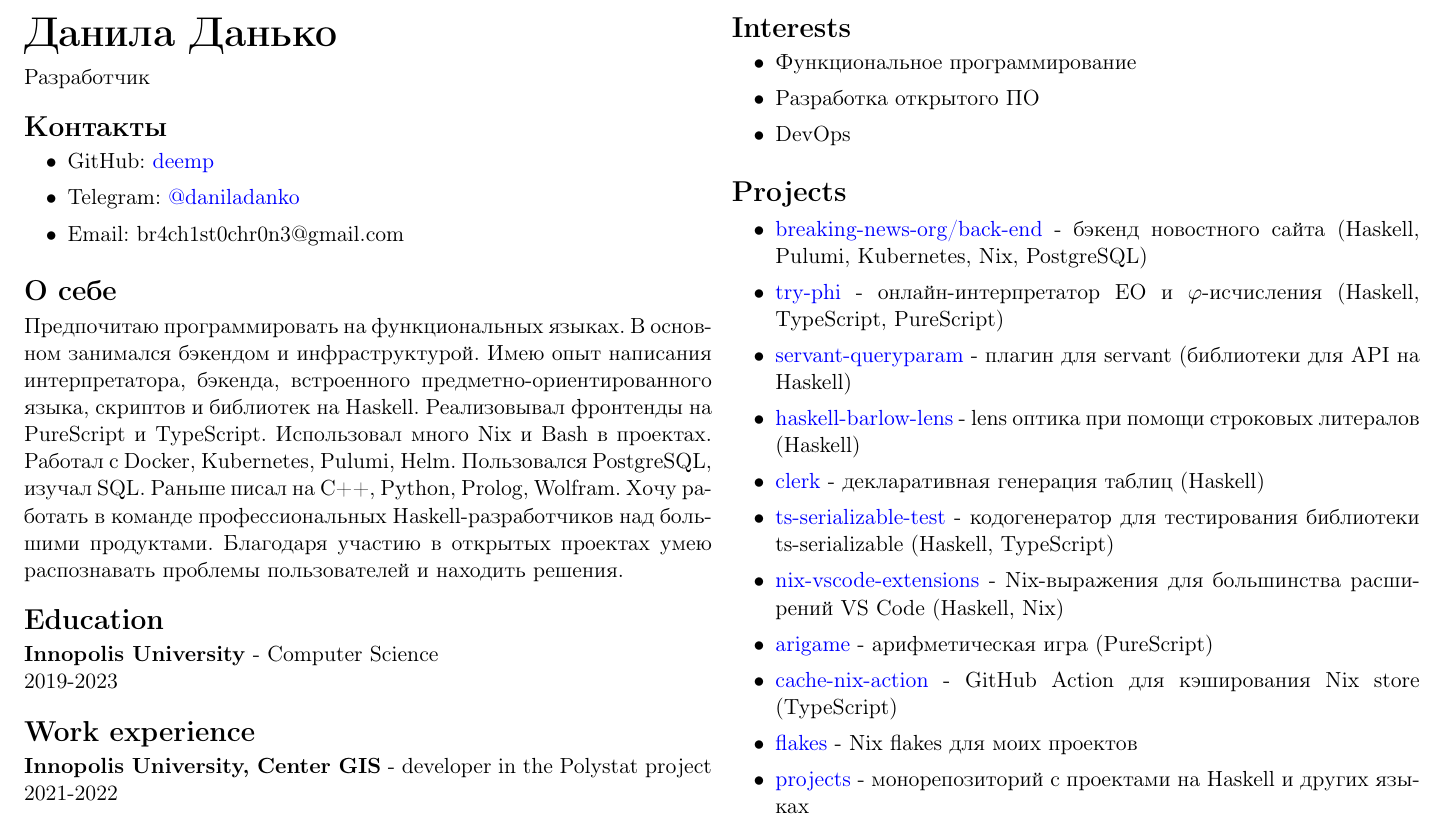
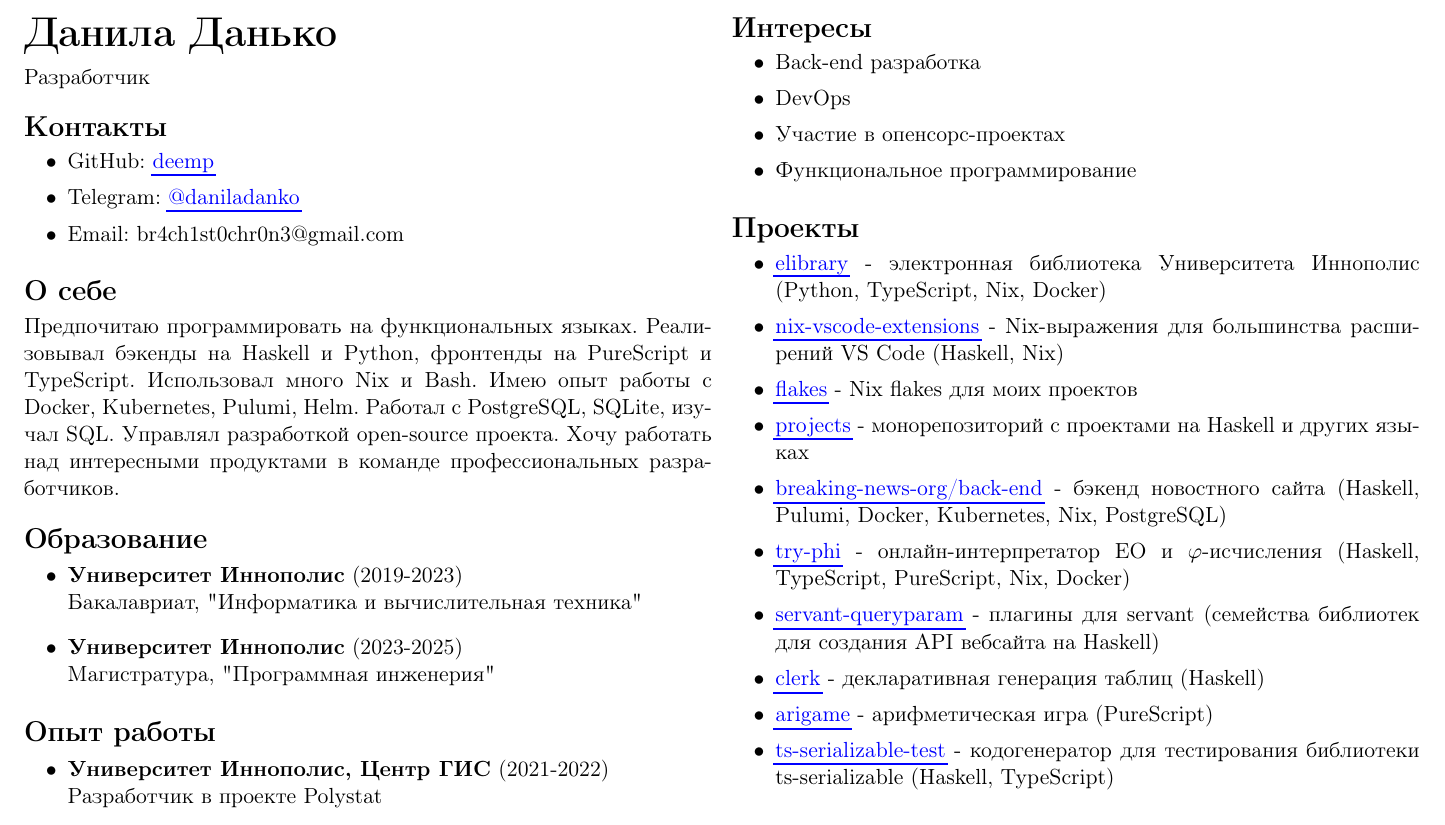
Before and after one commit to deemp/cv, a LaTeX document (ru/main.tex): part of the page, cut so that both start at the same text. Compiled offline with pdfLaTeX.

Commit message:
upd: cvs

```diff
--- a/ru/main.tex
+++ b/ru/main.tex
@@ -26,6 +37,8 @@
 \titlespacing*{\section}{0pt}{0.6\baselineskip}{0.2\baselineskip}
 
 \begin{document}
+
+\thispagestyle{empty}
 
 \section*{\huge Данила Данько}
 
@@ -42,50 +55,53 @@
 \section*{О себе}
 
 Предпочитаю программировать на функциональных языках.
-В основном занимался бэкендом и инфраструктурой.
-Имею опыт написания интерпретатора, бэкенда, встроенного предметно-ориентированного языка, скриптов и библиотек на Haskell.
-Реализовывал фронтенды на PureScript и TypeScript.
-Использовал много Nix и Bash в проектах.
-Работал с Docker, Kubernetes, Pulumi, Helm.
-Пользовался PostgreSQL, изучал SQL.
-Раньше писал на C++, Python, Prolog, Wolfram.
-Хочу работать в команде профессиональных Haskell-разработчиков над большими продуктами.
-Благодаря участию в открытых проектах умею распознавать проблемы пользователей и находить решения.
+Реализовывал бэкенды на Haskell и Python, фронтенды на PureScript и TypeScript.
+Использовал много Nix и Bash.
+Имею опыт работы с Docker, Kubernetes, Pulumi, Helm.
+Работал с PostgreSQL, SQLite, изучал SQL.
+Управлял разработкой open-source проекта.
+Хочу работать над интересными продуктами в команде профессиональных разработчиков.
 
-\section*{Education}
+\section*{Образование}
+\begin{itemize}
+     \item \textbf{Университет Иннополис} (2019-2023) \newline
+           Бакалавриат, "Информатика и вычислительная техника"
+     \item \textbf{Университет Иннополис} (2023-2025) \newline
+           Магистратура, "Программная инженерия"
 
-\textbf{Innopolis University} - Computer Science \newline
-2019-2023
+\end{itemize}
 
-\section*{Work experience}
+\section*{Опыт работы}
 
-\textbf{Innopolis University, Center GIS} - developer in the Polystat project \newline
-2021-2022
+\begin{itemize}
+     \item \textbf{Университет Иннополис, Центр ГИС} (2021-2022) \newline
+           Разработчик в проекте Polystat
+\end{itemize}
 
 \newpage
 
-\section*{Interests}
+\section*{Интересы}
 \begin{itemize}
      \itemsep0em
+     \item Back-end разработка
+     \item DevOps
+     \item Участие в опенсорс-проектах
      \item Функциональное программирование
-     \item Разработка открытого ПО
-     \item DevOps
 \end{itemize}
 
-\section*{Projects}
+\section*{Проекты}
 \begin{itemize}
      \itemsep0em
-     \item \href{https://github.com/breaking-news-org/back-end#readme}{breaking-news-org/back-end} - бэкенд новостного сайта (Haskell, Pulumi, Kubernetes, Nix, PostgreSQL)
-     \item \href{https://github.com/objectionary/try-phi#readme}{try-phi} - онлайн-интерпретатор EO и $\varphi$-исчисления (Haskell, TypeScript, PureScript)
-     \item \href{https://github.com/deemp/servant-queryparam#readme}{servant-queryparam} - плагин для servant (библиотеки для API на Haskell)
-     \item \href{https://github.com/deemp/haskell-barlow-lens#readme}{haskell-barlow-lens} - lens оптика при помощи строковых литералов (Haskell)
-     \item \href{https://github.com/deemp/clerk#readme}{clerk} - декларативная генерация таблиц (Haskell)
-     \item \href{https://github.com/deemp/projects/tree/main/haskell/ts-serializable-test#readme}{ts-serializable-test} - кодогенератор для тестирования библиотеки ts-serializable (Haskell, TypeScript)
+     \item \href{https://gitlab.pg.innopolis.university/elibrary/elibrary#electronic-library-of-iu}{elibrary} - электронная библиотека Университета Иннополис (Python, TypeScript, Nix, Docker)
      \item \href{https://github.com/nix-community/nix-vscode-extensions#readme}{nix-vscode-extensions} - Nix-выражения для большинства расширений VS Code (Haskell, Nix)
-     \item \href{https://github.com/deemp/arigame#readme}{arigame} - арифметическая игра (PureScript)
-     \item \href{https://github.com/nix-community/cache-nix-action#readme}{cache-nix-action} - GitHub Action для кэширования Nix store (TypeScript)
      \item \href{https://github.com/deemp/flakes#readme}{flakes} - Nix flakes для моих проектов
      \item \href{https://github.com/deemp/projects#readme}{projects} - монорепозиторий с проектами на Haskell и других языках
+     \item \href{https://github.com/breaking-news-org/back-end#readme}{breaking-news-org/back-end} - бэкенд новостного сайта (Haskell, Pulumi, Docker, Kubernetes, Nix, PostgreSQL)
+     \item \href{https://github.com/objectionary/try-phi#readme}{try-phi} - онлайн-интерпретатор EO и $\varphi$-исчисления (Haskell, TypeScript, PureScript, Nix, Docker)
+     \item \href{https://github.com/deemp/servant-queryparam#readme}{servant-queryparam} - плагины для servant (семейства библиотек для создания API вебсайта на Haskell)
+     \item \href{https://github.com/deemp/clerk#readme}{clerk} - декларативная генерация таблиц (Haskell)
+     \item \href{https://github.com/deemp/arigame#readme}{arigame} - арифметическая игра (PureScript)
+     \item \href{https://github.com/deemp/projects/tree/main/haskell/ts-serializable-test#readme}{ts-serializable-test} - кодогенератор для тестирования библиотеки ts-serializable (Haskell, TypeScript)
 \end{itemize}
 
 % \part{Patrick O'Hara}
```
Also changed, not shown: en/main.tex (+35 -147 lines), en/main.pdf, ru/main.pdf, ru/main.tex (15 more changed lines).
